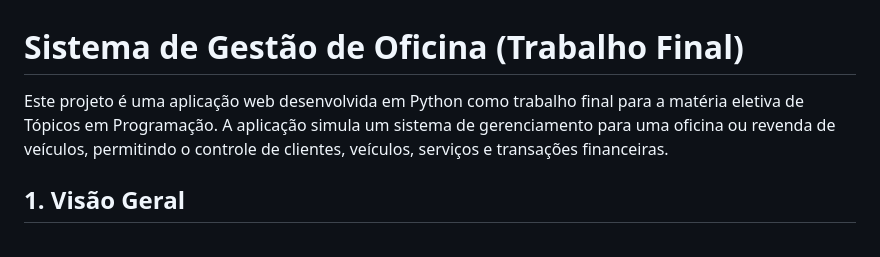
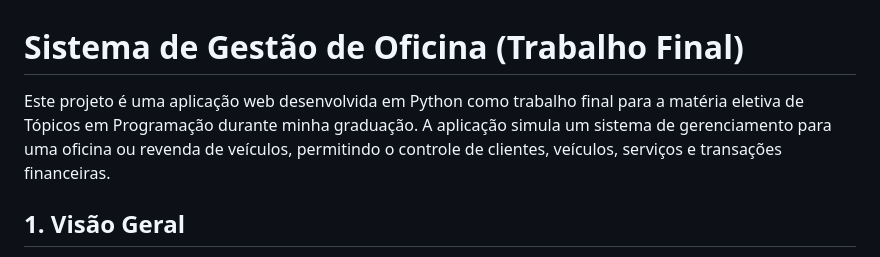
Before and after one commit to jpbss/trabalho-final-tpc0, a Markdown page: README.md, the part around the change. Drawn GitHub-style.

```diff
--- a/README.md
+++ b/README.md
@@ -1,6 +1,6 @@
 # Sistema de Gestão de Oficina (Trabalho Final)
 
-Este projeto é uma aplicação web desenvolvida em Python como trabalho final para a matéria eletiva de Tópicos em Programação. A aplicação simula um sistema de gerenciamento para uma oficina ou revenda de veículos, permitindo o controle de clientes, veículos, serviços e transações financeiras.
+Este projeto é uma aplicação web desenvolvida em Python como trabalho final para a matéria eletiva de Tópicos em Programação durante minha graduação. A aplicação simula um sistema de gerenciamento para uma oficina ou revenda de veículos, permitindo o controle de clientes, veículos, serviços e transações financeiras.
 
 ## 1\. Visão Geral
 
```
